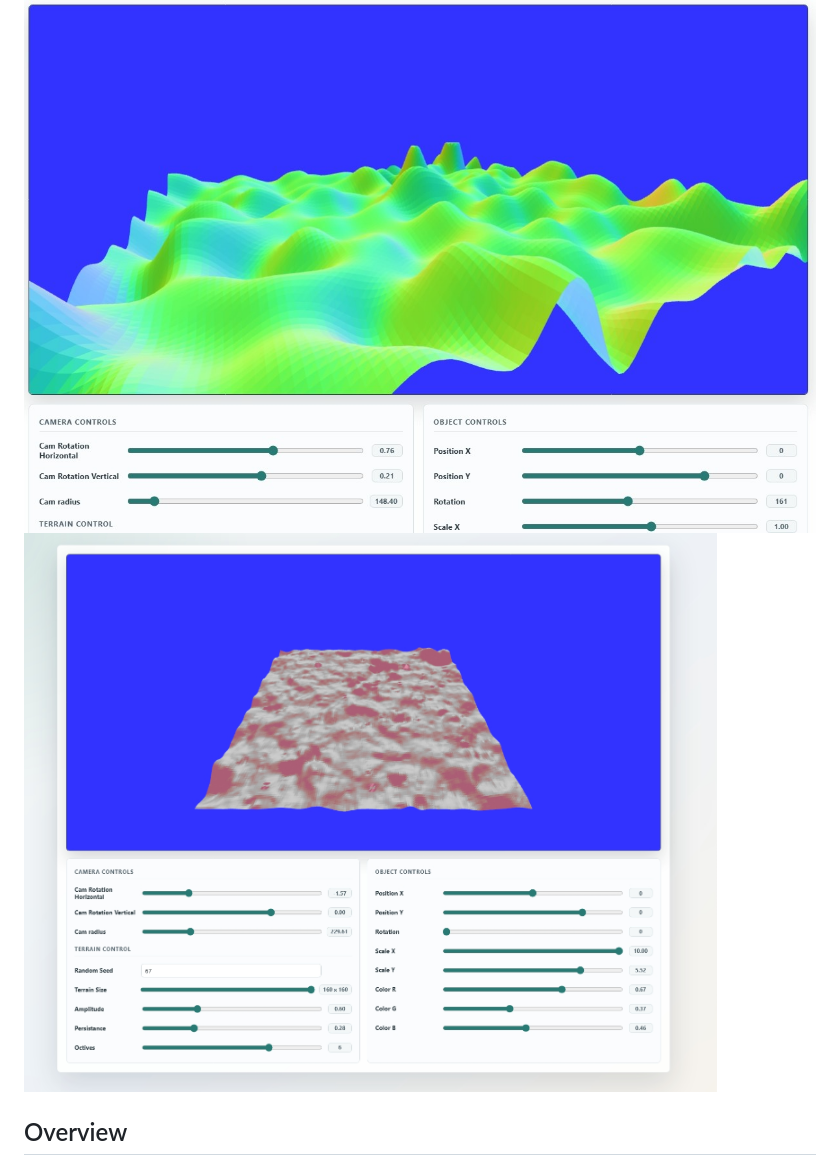
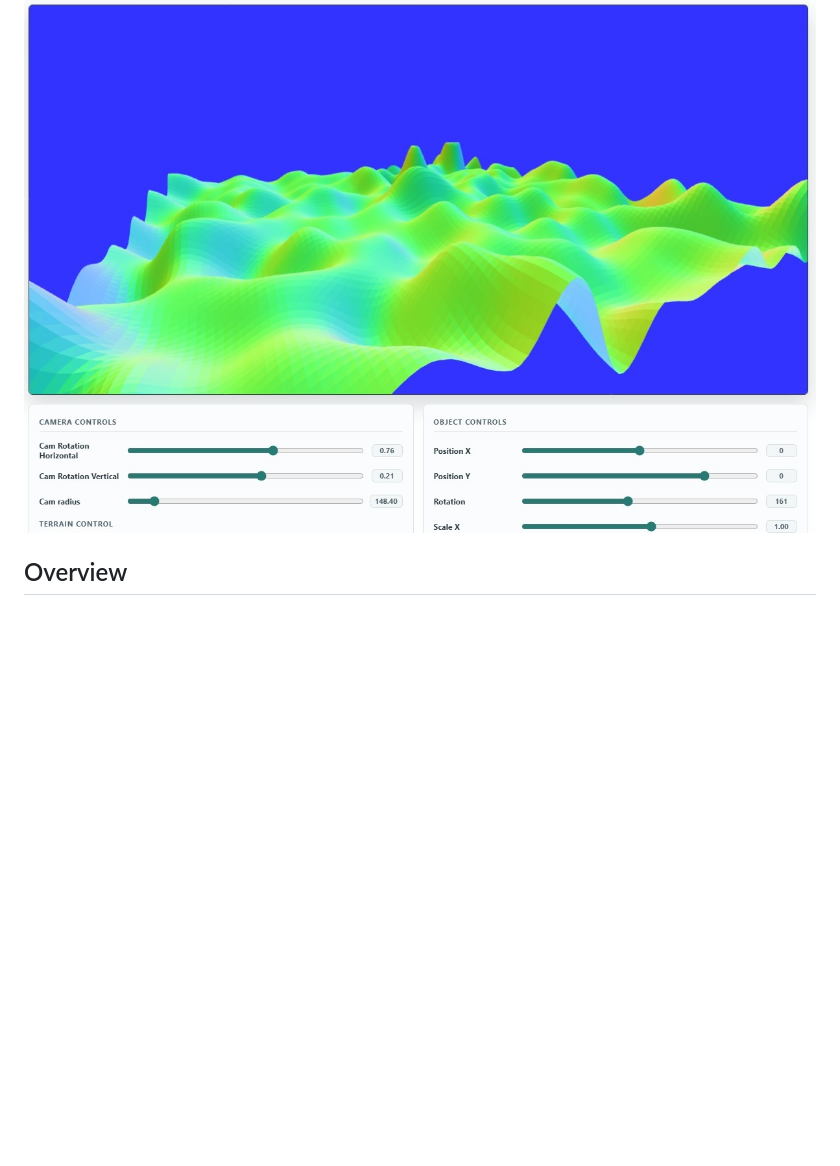
Before and after one commit to HunterRundhaug/WebGL-procedural-generation, a Markdown page: README.md, the part around one of its changes. GitHub-like rendering; blank space fills up the shorter version.

Commit message:
Update README.md to fix screenshot placement
Removed duplicate project screenshot and added it back in a new section.

```diff
--- a/README.md
+++ b/README.md
@@ -3,7 +3,7 @@
 An interactive WebGL project built to strengthen my understanding of low-level browser graphics, Perlin noise, and procedural mesh generation. The project began as a renderer for basic WebGL objects, then expanded into noise experiments and finally into a generated terrain surface built from height field data.
 
 ![Project screenshot placeholder](docs/images/terrain-preview.jpeg)
-![Project screenshot](docs/images/terrain-preview-2.jpeg)
+
 
 ## Overview
 
```
Also changed, not shown: other parts of README.md (+2 -0 lines).
